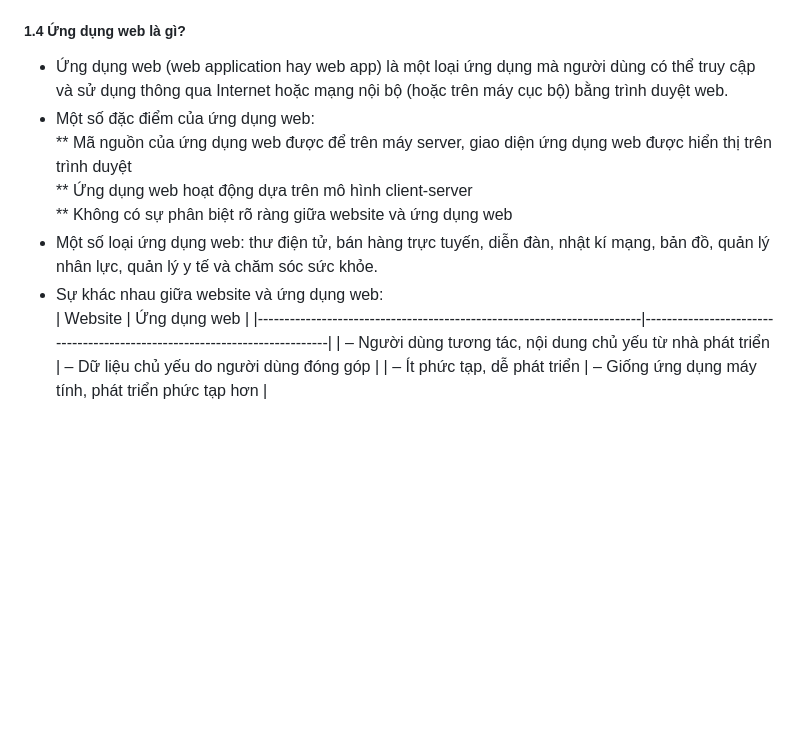
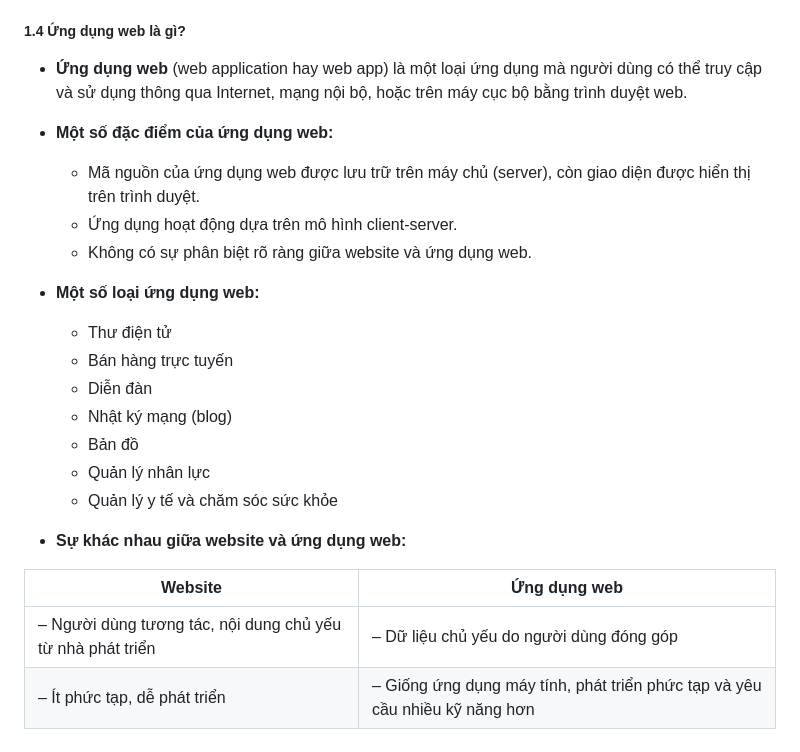
Before and after one commit to DucNguyen2002-wq/Ung_Dung_Web, a Markdown page: README.md, the part around the change. Rendered like a GitHub page; blank space fills up the shorter version.

```diff
--- a/README.md
+++ b/README.md
@@ -24,14 +24,26 @@ Hoặc,
 * Mã nguồn của website chính là mã nguồn của mỗi trang web thành viên, được đặt trên máy web server.
 * Có thể truy cập các website bằng mạng công cộng (Internet) hoặc mạng nội bộ (LAN), thậm chí trên máy cục bộ thông qua địa chỉ URL của nó.
 ##### 1.4 Ứng dụng web là gì?
-* Ứng dụng web (web application hay web app) là một loại ứng dụng mà người dùng có thể truy cập và sử dụng thông qua Internet hoặc mạng nội bộ (hoặc trên máy cục bộ) bằng trình duyệt web.
-* Một số đặc điểm của ứng dụng web:
-** Mã nguồn của ứng dụng web được để trên máy server, giao diện ứng dụng web được hiển thị trên trình duyệt
-** Ứng dụng web hoạt động dựa trên mô hình client-server
-** Không có sự phân biệt rõ ràng giữa website và ứng dụng web
-* Một số loại ứng dụng web: thư điện tử, bán hàng trực tuyến, diễn đàn, nhật kí mạng, bản đồ, quản lý nhân lực, quản lý y tế và chăm sóc sức khỏe.
-* Sự khác nhau giữa website và ứng dụng web:
-| Website                                                               | Ứng dụng web                                                              |
-|------------------------------------------------------------------------|---------------------------------------------------------------------------|
-| – Người dùng tương tác, nội dung chủ yếu từ nhà phát triển           | – Dữ liệu chủ yếu do người dùng đóng góp                                 |
-| – Ít phức tạp, dễ phát triển                                          | – Giống ứng dụng máy tính, phát triển phức tạp hơn                       |
+
+- **Ứng dụng web** (web application hay web app) là một loại ứng dụng mà người dùng có thể truy cập và sử dụng thông qua Internet, mạng nội bộ, hoặc trên máy cục bộ bằng trình duyệt web.
+
+- **Một số đặc điểm của ứng dụng web:**
+  - Mã nguồn của ứng dụng web được lưu trữ trên máy chủ (server), còn giao diện được hiển thị trên trình duyệt.
+  - Ứng dụng hoạt động dựa trên mô hình client-server.
+  - Không có sự phân biệt rõ ràng giữa website và ứng dụng web.
+
+- **Một số loại ứng dụng web:**
+  - Thư điện tử
+  - Bán hàng trực tuyến
+  - Diễn đàn
+  - Nhật ký mạng (blog)
+  - Bản đồ
+  - Quản lý nhân lực
+  - Quản lý y tế và chăm sóc sức khỏe
+
+- **Sự khác nhau giữa website và ứng dụng web:**
+
+| Website                                                                 | Ứng dụng web                                                               |
+|-------------------------------------------------------------------------|----------------------------------------------------------------------------|
+| – Người dùng tương tác, nội dung chủ yếu từ nhà phát triển              | – Dữ liệu chủ yếu do người dùng đóng góp                                  |
+| – Ít phức tạp, dễ phát triển                                            | – Giống ứng dụng máy tính, phát triển phức tạp và yêu cầu nhiều kỹ năng hơn |
```
